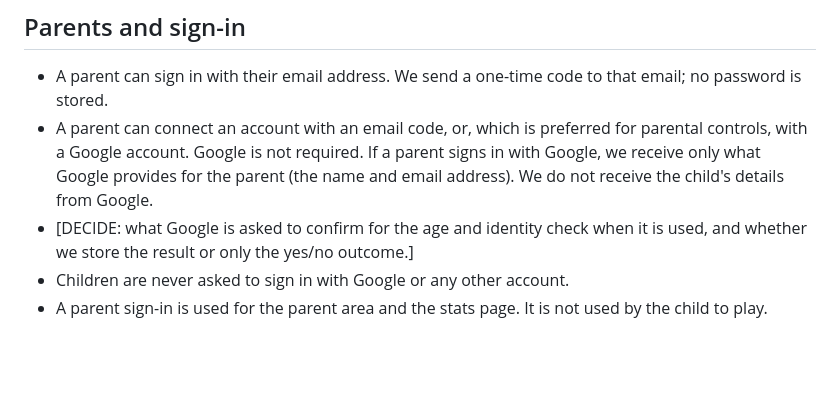
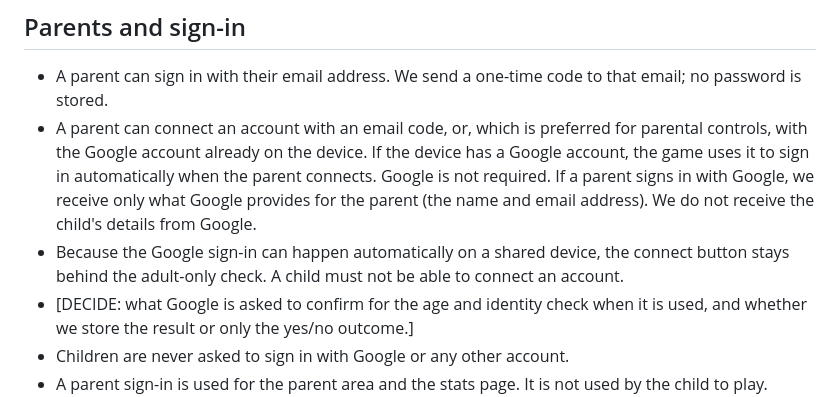
Before and after one commit to carecentrale/free-game-vitale, a Markdown page: docs/PRIVACY_POLICY_DRAFT.md, the part around the change. Drawn GitHub-style; blank space fills up the shorter version.

Commit message:
Docs: privacy policy: automatic Google sign-in for parents on their own device
Co-Authored-By: Claude Haiku 5.5 <noreply@anthropic.com>
Claude-Session: https://claude.ai/code/session_016Z7cBefmqU2GpJ9cn89PkL

```diff
--- a/docs/PRIVACY_POLICY_DRAFT.md
+++ b/docs/PRIVACY_POLICY_DRAFT.md
@@ -7,7 +7,8 @@ Adventurers of Drenerics is a block-building game for children and families. Chi
 
 ## Parents and sign-in
 - A parent can sign in with their email address. We send a one-time code to that email; no password is stored.
-- A parent can connect an account with an email code, or, which is preferred for parental controls, with a Google account. Google is not required. If a parent signs in with Google, we receive only what Google provides for the parent (the name and email address). We do not receive the child's details from Google.
+- A parent can connect an account with an email code, or, which is preferred for parental controls, with the Google account already on the device. If the device has a Google account, the game uses it to sign in automatically when the parent connects. Google is not required. If a parent signs in with Google, we receive only what Google provides for the parent (the name and email address). We do not receive the child's details from Google.
+- Because the Google sign-in can happen automatically on a shared device, the connect button stays behind the adult-only check. A child must not be able to connect an account.
 - [DECIDE: what Google is asked to confirm for the age and identity check when it is used, and whether we store the result or only the yes/no outcome.]
 - Children are never asked to sign in with Google or any other account.
 - A parent sign-in is used for the parent area and the stats page. It is not used by the child to play.
```
